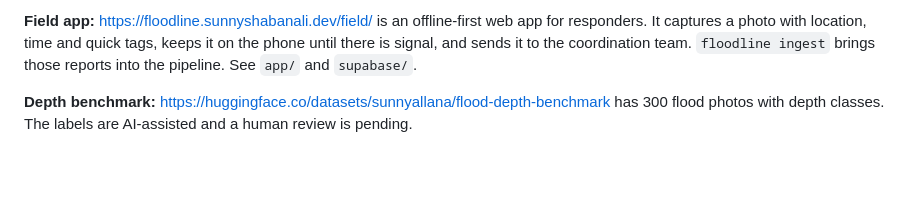
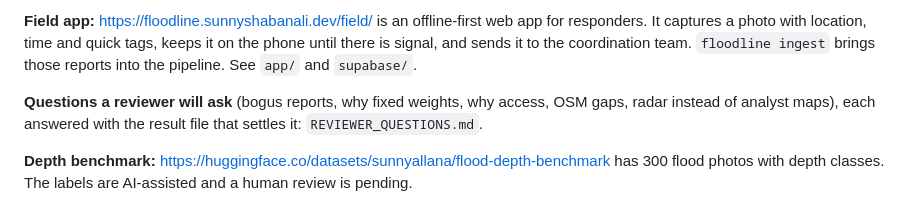
Before and after one commit to sunnyallana/floodline, a Markdown page: README.md, the part around the change. GitHub-like rendering; blank space fills up the shorter version.

Commit message:
Add reviewer questions with the evidence for each answer

```diff
--- a/README.md
+++ b/README.md
@@ -16,6 +16,9 @@ across floods. The satellite layer is checked against Sentinel-1 radar (`results
 **Field app:** https://floodline.sunnyshabanali.dev/field/ is an offline-first web app for responders. It
 captures a photo with location, time and quick tags, keeps it on the phone until there is signal, and sends it to
 the coordination team. `floodline ingest` brings those reports into the pipeline. See `app/` and `supabase/`.
+
+**Questions a reviewer will ask** (bogus reports, why fixed weights, why access, OSM gaps, radar instead of
+analyst maps), each answered with the result file that settles it: `REVIEWER_QUESTIONS.md`.
 
 **Depth benchmark:** https://huggingface.co/datasets/sunnyallana/flood-depth-benchmark has 300 flood photos with depth
 classes. The labels are AI-assisted and a human review is pending.
```
Also changed, not shown: REVIEWER_QUESTIONS.md (added, +100 -0 lines).
